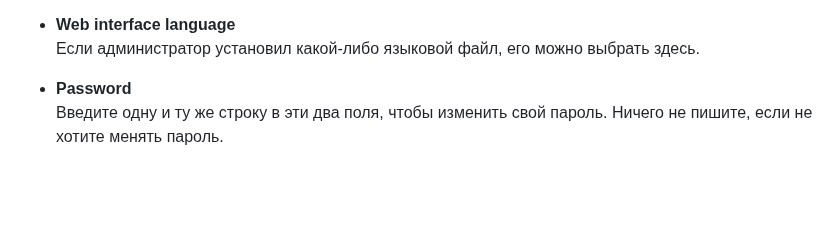
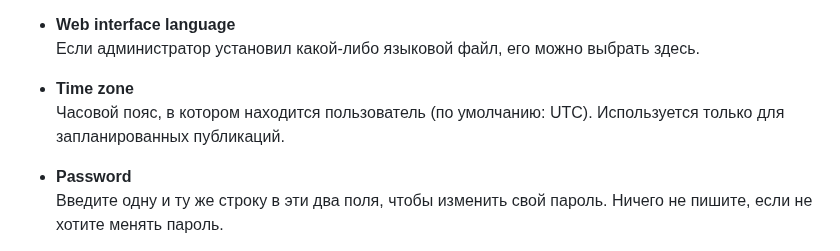
Before and after one commit to vorons/snac-docs, a Markdown page: docs/home.md, the part around the change. Rendered like a GitHub page; blank space fills up the shorter version.

```diff
--- a/docs/home.md
+++ b/docs/home.md
@@ -219,6 +219,9 @@ URL-адрес изображения, которое будет использ
 
 - **Web interface language**
 Если администратор установил какой-либо языковой файл, его можно выбрать здесь.
+
+- **Time zone**
+Часовой пояс, в котором находится пользователь (по умолчанию: UTC). Используется только для запланированных публикаций.
 
 - **Password**
 Введите одну и ту же строку в эти два поля, чтобы изменить свой пароль. Ничего не пишите, если не хотите менять пароль.
```
